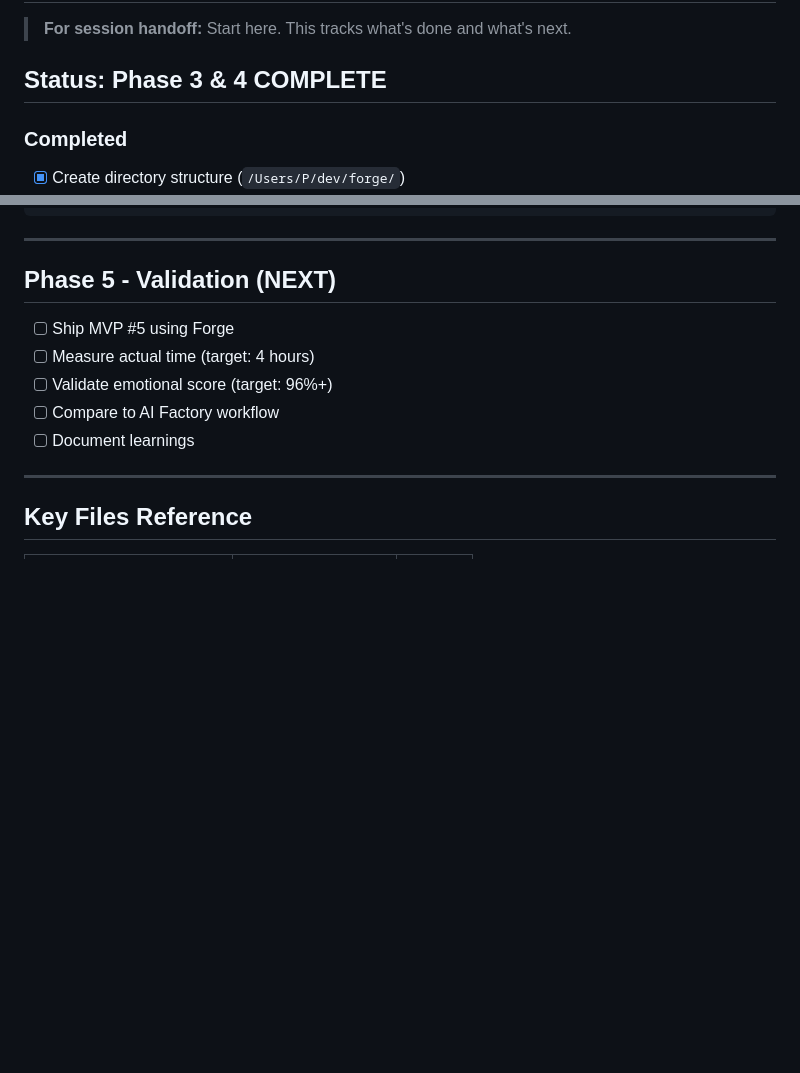
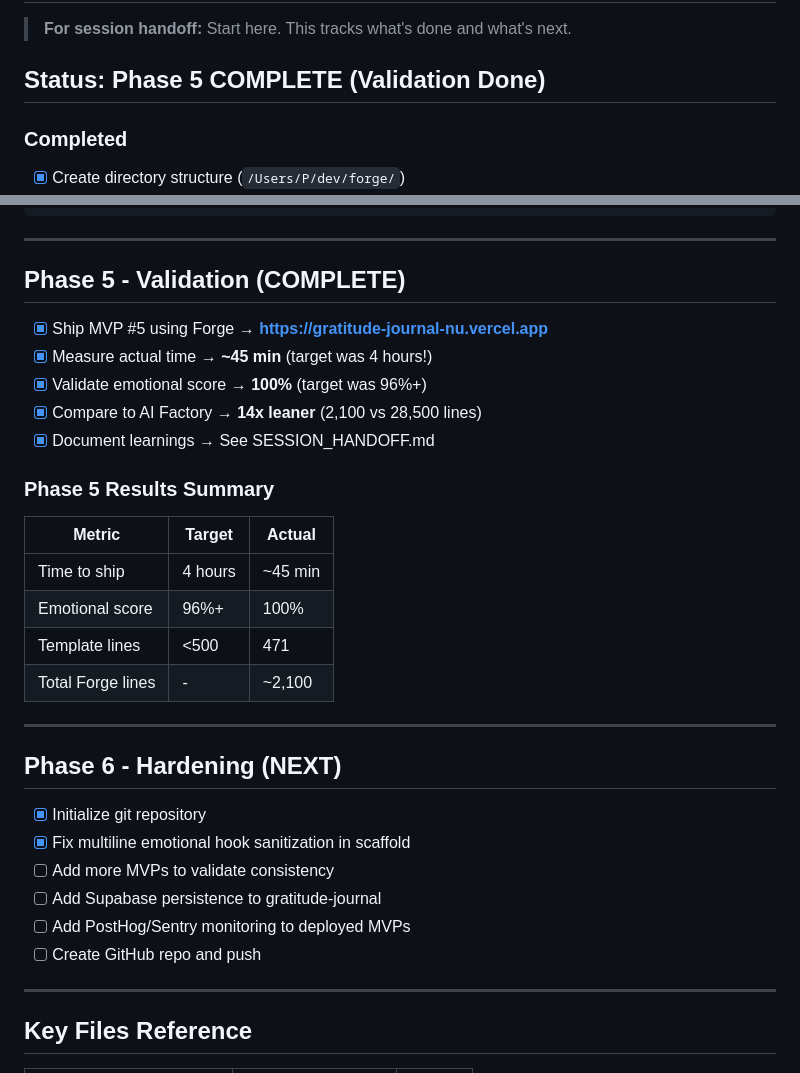
Before and after one commit to AI-MVP-Factory/forge, a Markdown page: TODO.md, 2 parts joined by grey strips. Rendered like a GitHub page; blank space fills up the shorter version.

Commit message:
docs: Update TODO and SESSION_HANDOFF for Phase 5 completion
Phase 5 Validation results:
- Time: ~45 min (target was 4 hours)
- Emotional score: 100% (target was 96%+)
- Lines: 2,100 (14x leaner than AI Factory)

Phase 6 started:
- Git repo initialized
- Multiline hook sanitization fixed

🤖 Generated with [Claude Code](https://claude.com/claude-code)

Co-Authored-By: Claude Opus 4.5 <noreply@anthropic.com>

```diff
--- a/TODO.md
+++ b/TODO.md
@@ -2,7 +2,7 @@
 
 > **For session handoff:** Start here. This tracks what's done and what's next.
 
-## Status: Phase 3 & 4 COMPLETE
+## Status: Phase 5 COMPLETE (Validation Done)
 
 ### Completed
 
@@ -50,13 +50,33 @@ Independence: PASS (0 blockers)
 
 ---
 
-## Phase 5 - Validation (NEXT)
+## Phase 5 - Validation (COMPLETE)
 
-- [ ] Ship MVP #5 using Forge
-- [ ] Measure actual time (target: 4 hours)
-- [ ] Validate emotional score (target: 96%+)
-- [ ] Compare to AI Factory workflow
-- [ ] Document learnings
+- [x] Ship MVP #5 using Forge → **https://gratitude-journal-nu.vercel.app**
+- [x] Measure actual time → **~45 min** (target was 4 hours!)
+- [x] Validate emotional score → **100%** (target was 96%+)
+- [x] Compare to AI Factory → **14x leaner** (2,100 vs 28,500 lines)
+- [x] Document learnings → See SESSION_HANDOFF.md
+
+### Phase 5 Results Summary
+
+| Metric | Target | Actual |
+|--------|--------|--------|
+| Time to ship | 4 hours | ~45 min |
+| Emotional score | 96%+ | 100% |
+| Template lines | <500 | 471 |
+| Total Forge lines | - | ~2,100 |
+
+---
+
+## Phase 6 - Hardening (NEXT)
+
+- [x] Initialize git repository
+- [x] Fix multiline emotional hook sanitization in scaffold
+- [ ] Add more MVPs to validate consistency
+- [ ] Add Supabase persistence to gratitude-journal
+- [ ] Add PostHog/Sentry monitoring to deployed MVPs
+- [ ] Create GitHub repo and push
 
 ---
 
```
Also changed, not shown: SESSION_HANDOFF.md (+5 -1 lines).
